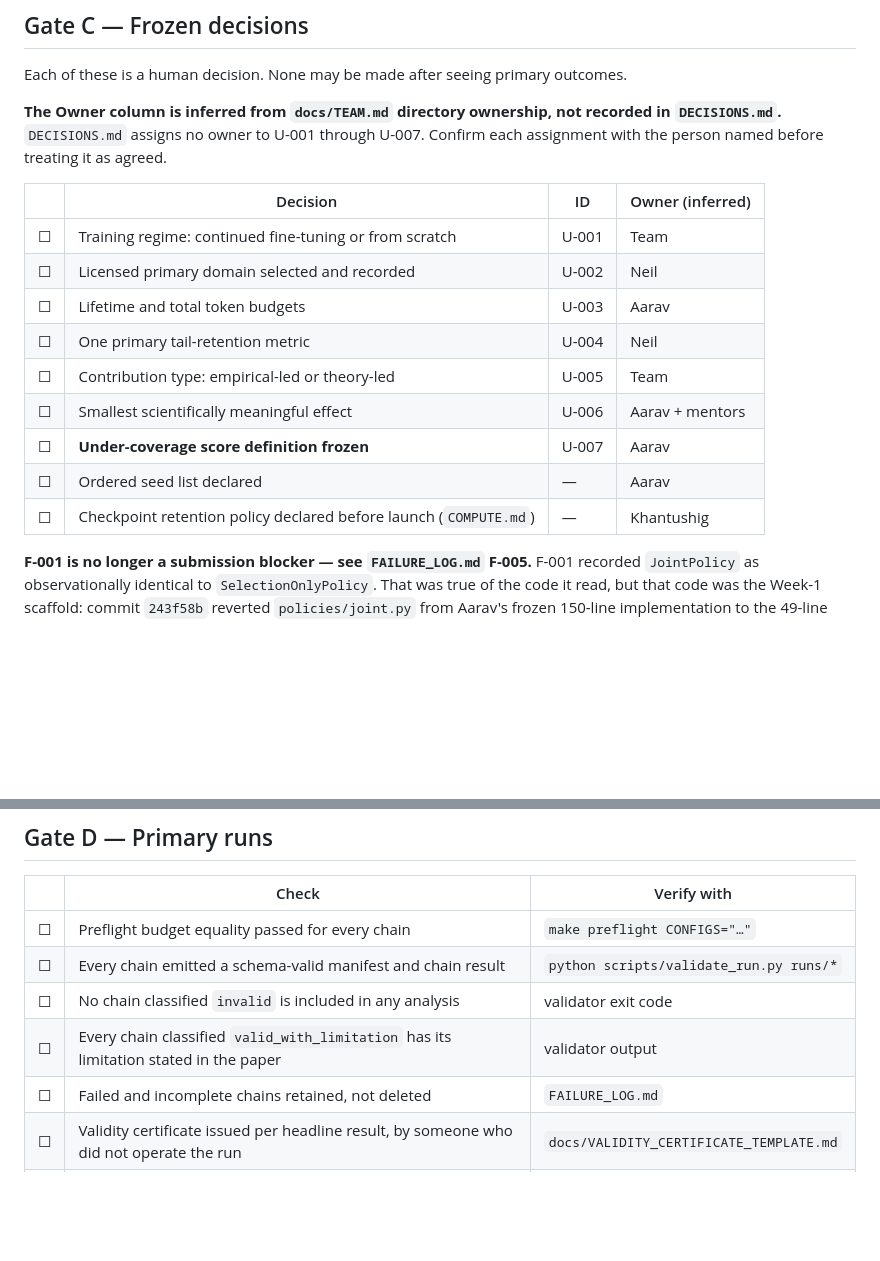
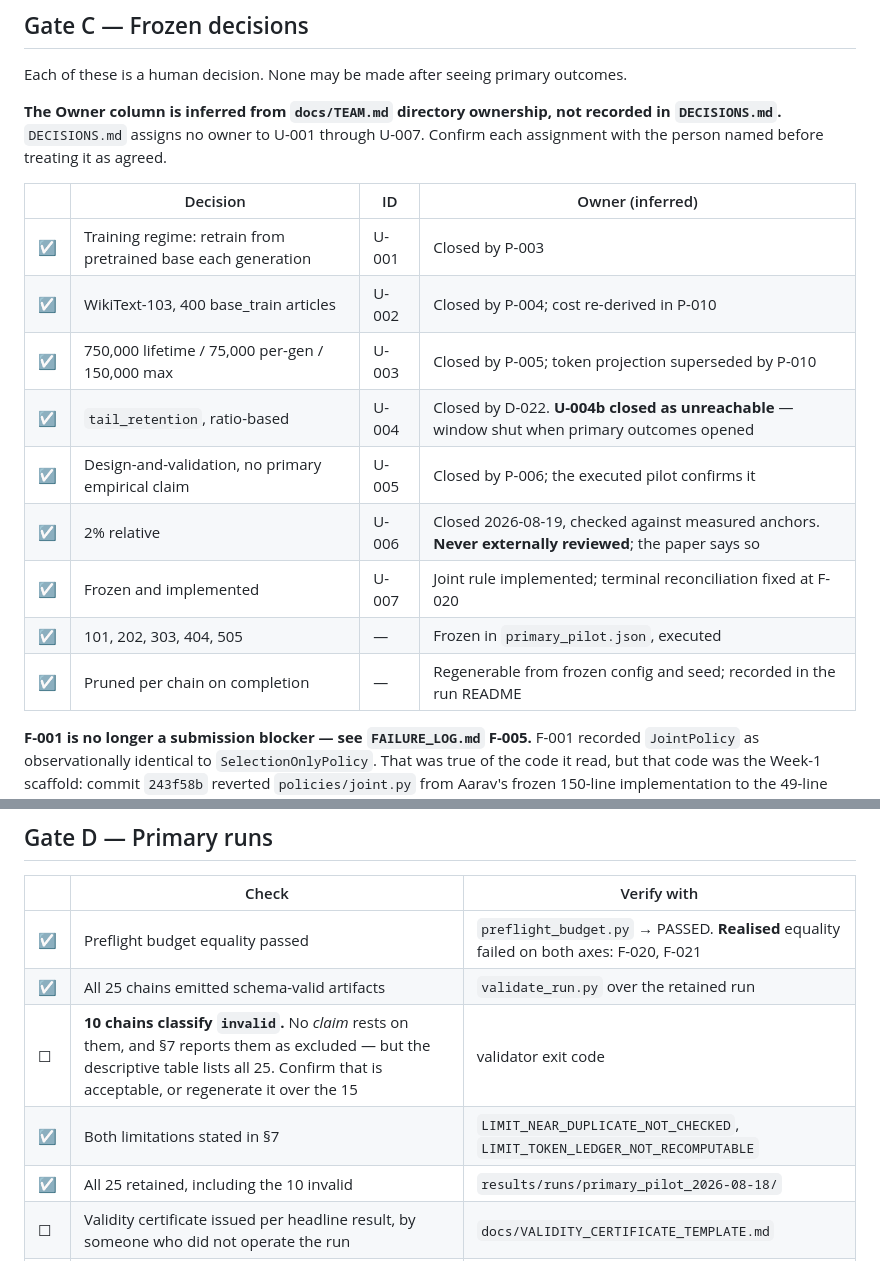
Before and after one commit to guptaneil1/algoverse-summer-26, a Markdown page: docs/SUBMISSION_CHECKLIST.md, 2 parts joined by grey strips. Drawn GitHub-style; blank space fills up the shorter version.

Commit message:
Bring the submission checklist up to the executed run
Fourteen rows were stale: U-001 through U-007 all closed, the seed list
and checkpoint policy settled by the run itself, and the Gate D execution
rows unanswerable until a grid existed.

One row is deliberately left open rather than ticked. 'No chain
classified invalid is included in any analysis' -- ten chains are invalid,
no claim rests on them, and section 7 reports them as excluded, but the
descriptive table still lists all 25 rows. That is defensible as
description and it is a judgement someone should make explicitly rather
than have ticked on their behalf.

Co-Authored-By: Claude Opus 5 <noreply@anthropic.com>

```diff
--- a/docs/SUBMISSION_CHECKLIST.md
+++ b/docs/SUBMISSION_CHECKLIST.md
@@ -57,15 +57,15 @@ with the person named before treating it as agreed.
 
 | | Decision | ID | Owner (inferred) |
 |---|---|---|---|
-| ☐ | Training regime: continued fine-tuning or from scratch | U-001 | Team |
-| ☐ | Licensed primary domain selected and recorded | U-002 | Neil |
-| ☐ | Lifetime and total token budgets | U-003 | Aarav |
-| ☐ | One primary tail-retention metric | U-004 | Neil |
-| ☐ | Contribution type: empirical-led or theory-led | U-005 | Team |
-| ☐ | Smallest scientifically meaningful effect | U-006 | Aarav + mentors |
-| ☐ | **Under-coverage score definition frozen** | U-007 | Aarav |
-| ☐ | Ordered seed list declared | — | Aarav |
-| ☐ | Checkpoint retention policy declared before launch (`COMPUTE.md`) | — | Khantushig |
+| ☑ | Training regime: retrain from pretrained base each generation | U-001 | Closed by P-003 |
+| ☑ | WikiText-103, 400 base_train articles | U-002 | Closed by P-004; cost re-derived in P-010 |
+| ☑ | 750,000 lifetime / 75,000 per-gen / 150,000 max | U-003 | Closed by P-005; token projection superseded by P-010 |
+| ☑ | `tail_retention`, ratio-based | U-004 | Closed by D-022. **U-004b closed as unreachable** — window shut when primary outcomes opened |
+| ☑ | Design-and-validation, no primary empirical claim | U-005 | Closed by P-006; the executed pilot confirms it |
+| ☑ | 2% relative | U-006 | Closed 2026-08-19, checked against measured anchors. **Never externally reviewed**; the paper says so |
+| ☑ | Frozen and implemented | U-007 | Joint rule implemented; terminal reconciliation fixed at F-020 |
+| ☑ | 101, 202, 303, 404, 505 | — | Frozen in `primary_pilot.json`, executed |
+| ☑ | Pruned per chain on completion | — | Regenerable from frozen config and seed; recorded in the run README |
 
 **F-001 is no longer a submission blocker — see `FAILURE_LOG.md` F-005.** F-001 recorded
 `JointPolicy` as observationally identical to `SelectionOnlyPolicy`. That was true of the code it
@@ -84,11 +84,11 @@ has no computation defined anywhere, and C-002 rests on both.
 
 | | Check | Verify with |
 |---|---|---|
-| ☐ | Preflight budget equality passed for every chain | `make preflight CONFIGS="…"` |
-| ☐ | Every chain emitted a schema-valid manifest and chain result | `python scripts/validate_run.py runs/*` |
-| ☐ | No chain classified `invalid` is included in any analysis | validator exit code |
-| ☐ | Every chain classified `valid_with_limitation` has its limitation stated in the paper | validator output |
-| ☐ | Failed and incomplete chains retained, not deleted | `FAILURE_LOG.md` |
+| ☑ | Preflight budget equality passed | `preflight_budget.py` → PASSED. **Realised** equality failed on both axes: F-020, F-021 |
+| ☑ | All 25 chains emitted schema-valid artifacts | `validate_run.py` over the retained run |
+| ☐ | **10 chains classify `invalid`.** No *claim* rests on them, and §7 reports them as excluded — but the descriptive table lists all 25. Confirm that is acceptable, or regenerate it over the 15 | validator exit code |
+| ☑ | Both limitations stated in §7 | `LIMIT_NEAR_DUPLICATE_NOT_CHECKED`, `LIMIT_TOKEN_LEDGER_NOT_RECOMPUTABLE` |
+| ☑ | All 25 retained, including the 10 invalid | `results/runs/primary_pilot_2026-08-18/` |
 | ☐ | Validity certificate issued per headline result, by someone who did not operate the run | `docs/VALIDITY_CERTIFICATE_TEMPLATE.md` |
 | ☐ | Primary NLL and tail metrics independently recomputed from frozen outputs | Neil |
 | ☐ | Results freeze tagged | `week-3-results-freeze-YYYY-MM-DD` |
```
